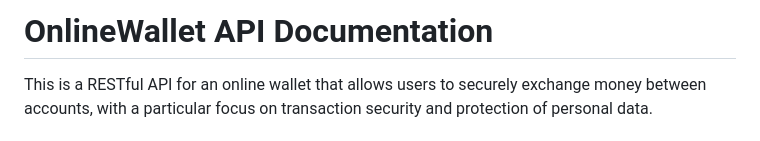
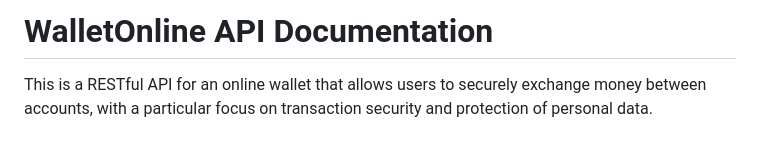
Before and after one commit to kardasch404/WalletOnline, a Markdown page: README.md, the part around the change. Rendered like a GitHub page.

```diff
--- a/README.md
+++ b/README.md
@@ -1,4 +1,4 @@
-# OnlineWallet API Documentation
+# WalletOnline API Documentation
 
 This is a RESTful API for an online wallet that allows users to securely exchange money between accounts, with a particular focus on transaction security and protection of personal data.
 
```
